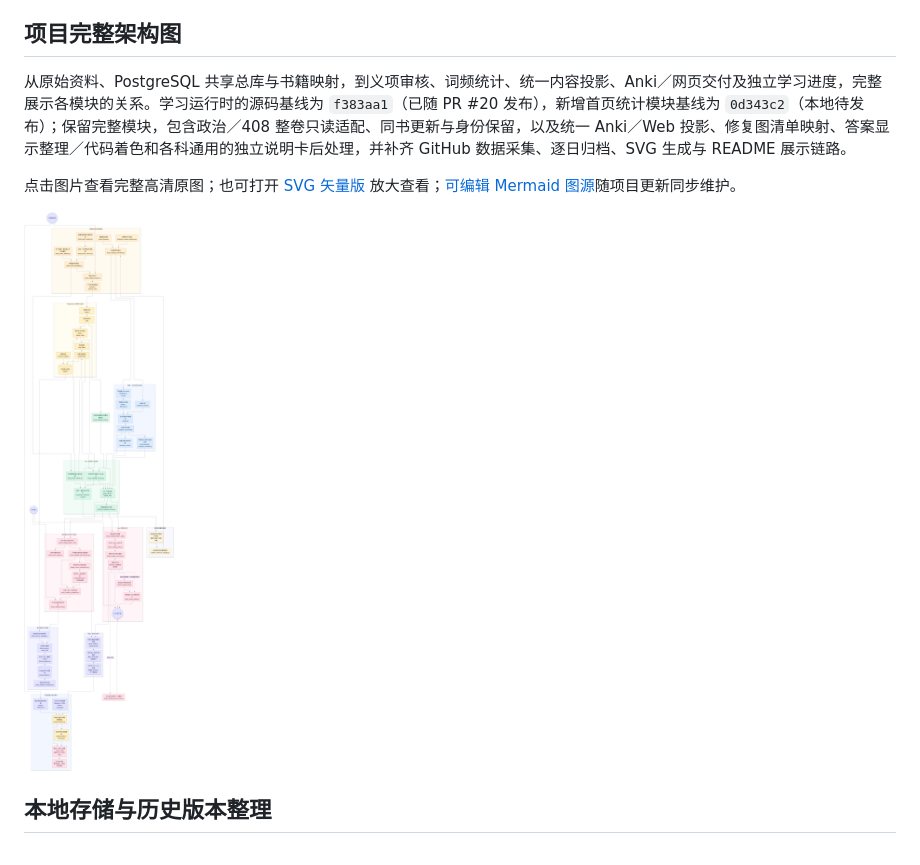
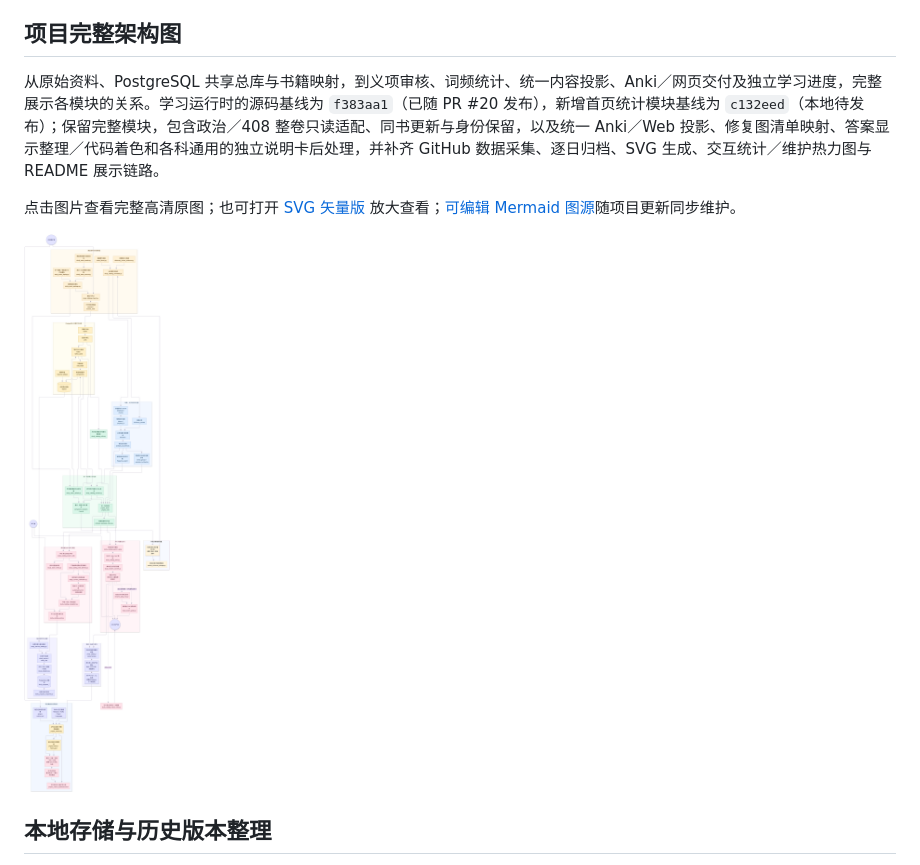
Before and after one commit to CHNragdoll/anki-pipeline, a Markdown page: README.md, the part around the change. Drawn GitHub-style; pictures changed too: assets/architecture/anki-pipeline-full-20261024.png.

Commit message:
docs: record interactive metrics verification and architecture

```diff
--- a/README.md
+++ b/README.md
@@ -197,7 +197,7 @@ Web 和 Anki 均由同一 PostgreSQL 内容投影生成。2024 年选择题来
 
 ## 项目完整架构图
 
-从原始资料、PostgreSQL 共享总库与书籍映射，到义项审核、词频统计、统一内容投影、Anki／网页交付及独立学习进度，完整展示各模块的关系。学习运行时的源码基线为 `f383aa1`（已随 PR #20 发布），新增首页统计模块基线为 `0d343c2`（本地待发布）；保留完整模块，包含政治／408 整卷只读适配、同书更新与身份保留，以及统一 Anki／Web 投影、修复图清单映射、答案显示整理／代码着色和各科通用的独立说明卡后处理，并补齐 GitHub 数据采集、逐日归档、SVG 生成与 README 展示链路。
+从原始资料、PostgreSQL 共享总库与书籍映射，到义项审核、词频统计、统一内容投影、Anki／网页交付及独立学习进度，完整展示各模块的关系。学习运行时的源码基线为 `f383aa1`（已随 PR #20 发布），新增首页统计模块基线为 `c132eed`（本地待发布）；保留完整模块，包含政治／408 整卷只读适配、同书更新与身份保留，以及统一 Anki／Web 投影、修复图清单映射、答案显示整理／代码着色和各科通用的独立说明卡后处理，并补齐 GitHub 数据采集、逐日归档、SVG 生成、交互统计／维护热力图与 README 展示链路。
 
 点击图片查看完整高清原图；也可打开 [SVG 矢量版](assets/architecture/anki-pipeline-full-20261024.svg) 放大查看；[可编辑 Mermaid 图源](assets/architecture/anki-pipeline-full-20261024.mmd)随项目更新同步维护。
 
```
Also changed, not shown: 3 other files.
